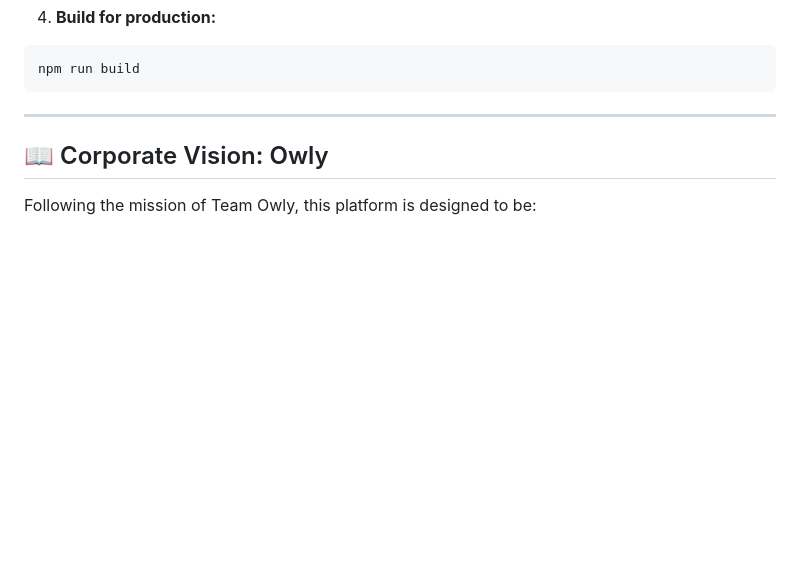
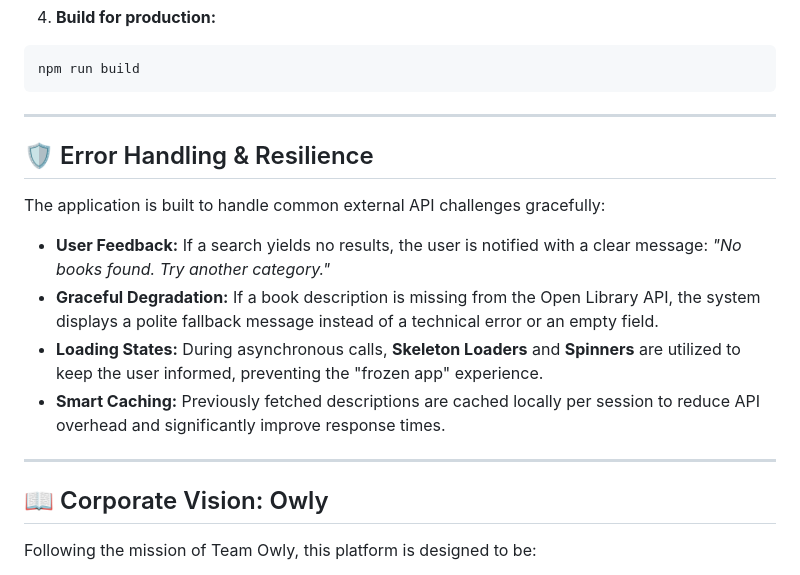
Before and after one commit to gcangemi1997-coder/Owly-App, a Markdown page: README.md, the part around the change. Rendered like a GitHub page; blank space fills up the shorter version.

Commit message:
Document error handling and resilience features
Added section on error handling and resilience strategies.

````diff
--- a/README.md
+++ b/README.md
@@ -81,6 +81,16 @@ npm run build
 ```
 
 ---
+## 🛡️ Error Handling & Resilience
+
+The application is built to handle common external API challenges gracefully:
+
+* **User Feedback:** If a search yields no results, the user is notified with a clear message: *"No books found. Try another category."*
+* **Graceful Degradation:** If a book description is missing from the Open Library API, the system displays a polite fallback message instead of a technical error or an empty field.
+* **Loading States:** During asynchronous calls, **Skeleton Loaders** and **Spinners** are utilized to keep the user informed, preventing the "frozen app" experience.
+* **Smart Caching:** Previously fetched descriptions are cached locally per session to reduce API overhead and significantly improve response times.
+
+---
 
 ## 📖 Corporate Vision: Owly
 
````
